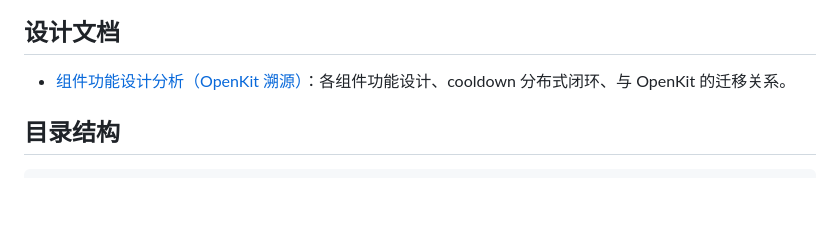
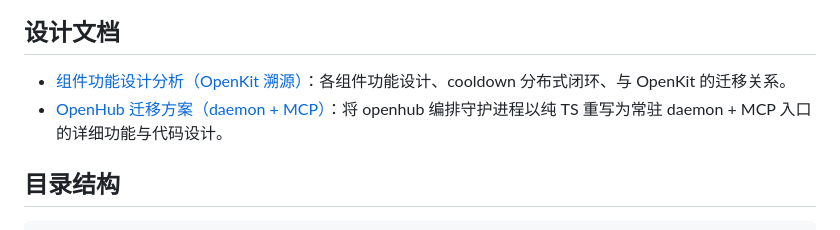
Before and after one commit to neuralj/openkitty, a Markdown page: README.md, the part around the change. Drawn GitHub-style; blank space fills up the shorter version.

```diff
--- a/README.md
+++ b/README.md
@@ -96,6 +96,7 @@ npm run typecheck
 ## 设计文档
 
 - [组件功能设计分析（OpenKit 溯源）](docs/DESIGN.md)：各组件功能设计、cooldown 分布式闭环、与 OpenKit 的迁移关系。
+- [OpenHub 迁移方案（daemon + MCP）](docs/OPENHUB-MIGRATION.md)：将 openhub 编排守护进程以纯 TS 重写为常驻 daemon + MCP 入口的详细功能与代码设计。
 
 ## 目录结构
 
```
Also changed, not shown: docs/DESIGN.md (+2 -2 lines), docs/OPENHUB-MIGRATION.md (added, +297 -0 lines).
